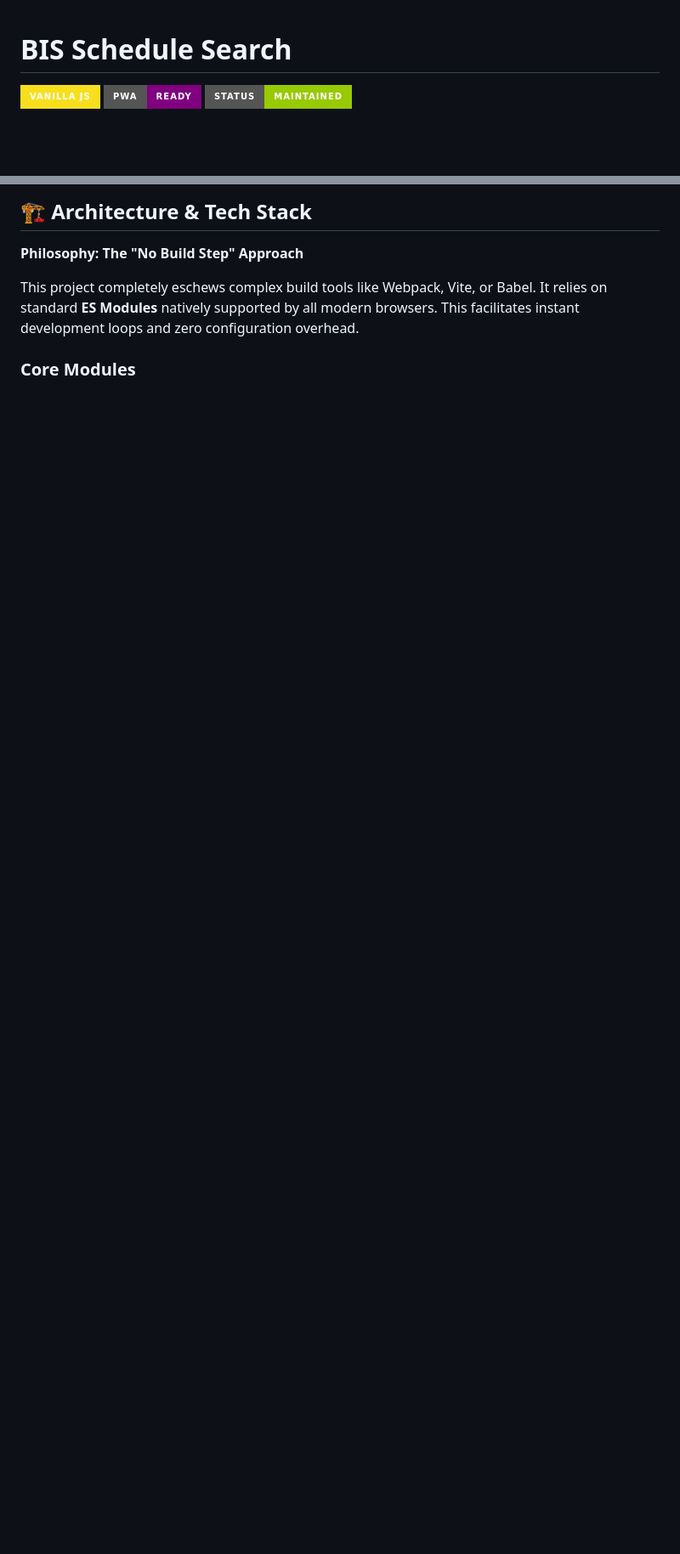
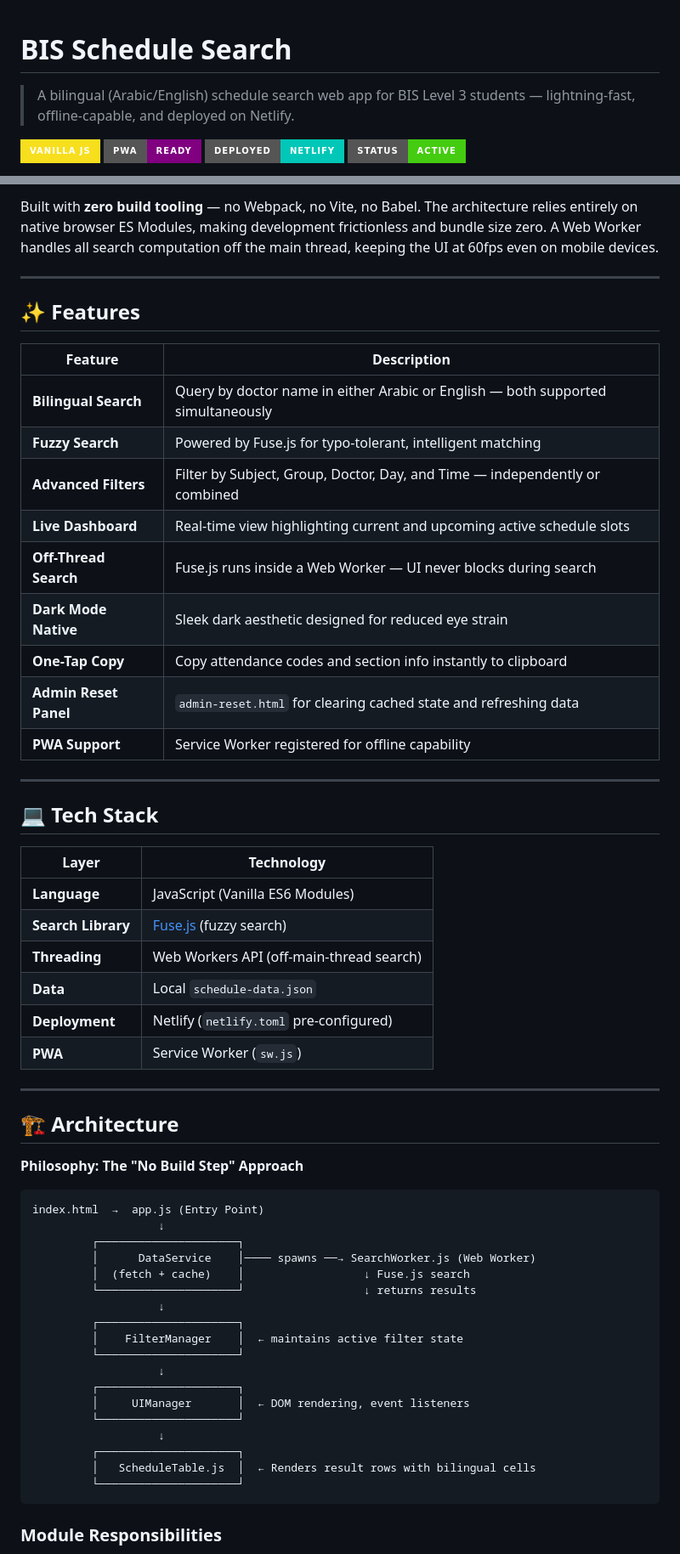
Before and after one commit to AhmedTyson/bis-schedule, a Markdown page: README.md, 2 parts joined by grey strips. Shown at 85% size. Drawn GitHub-style; badges without logos; blank space fills up the shorter version.

Commit message:
docs: standardize and upgrade README structure

````diff
--- a/README.md
+++ b/README.md
@@ -1,6 +1,9 @@
 # BIS Schedule Search
 
+> A bilingual (Arabic/English) schedule search web app for BIS Level 3 students — lightning-fast, offline-capable, and deployed on Netlify.
+
 ![Vanilla JS](https://img.shields.io/badge/Vanilla%20JS-F7DF1E?style=for-the-badge&logo=javascript&logoColor=black)
-![PWA Ready](https://img.shields.io/badge/PWA-Ready-purple?style=for-the-badge)
-![Status](https://img.shields.io/badge/Status-Maintained-green?style=for-the-badge)
+![PWA](https://img.shields.io/badge/PWA-Ready-purple?style=for-the-badge)
+![Netlify](https://img.shields.io/badge/Deployed-Netlify-00C7B7?style=for-the-badge&logo=netlify&logoColor=white)
+![Status](https://img.shields.io/badge/Status-Active-brightgreen?style=for-the-badge)
 
@@ -24,9 +28,61 @@ _(Note: Add a screenshot of the app here)_
 
-## 🏗️ Architecture & Tech Stack
+Built with **zero build tooling** — no Webpack, no Vite, no Babel. The architecture relies entirely on native browser ES Modules, making development frictionless and bundle size zero. A Web Worker handles all search computation off the main thread, keeping the UI at 60fps even on mobile devices.
+
+---
+
+## ✨ Features
+
+| Feature               | Description                                                                      |
+| --------------------- | -------------------------------------------------------------------------------- |
+| **Bilingual Search**  | Query by doctor name in either Arabic or English — both supported simultaneously |
+| **Fuzzy Search**      | Powered by Fuse.js for typo-tolerant, intelligent matching                       |
+| **Advanced Filters**  | Filter by Subject, Group, Doctor, Day, and Time — independently or combined      |
+| **Live Dashboard**    | Real-time view highlighting current and upcoming active schedule slots           |
+| **Off-Thread Search** | Fuse.js runs inside a Web Worker — UI never blocks during search                 |
+| **Dark Mode Native**  | Sleek dark aesthetic designed for reduced eye strain                             |
+| **One-Tap Copy**      | Copy attendance codes and section info instantly to clipboard                    |
+| **Admin Reset Panel** | `admin-reset.html` for clearing cached state and refreshing data                 |
+| **PWA Support**       | Service Worker registered for offline capability                                 |
+
+---
+
+## 💻 Tech Stack
+
+| Layer              | Technology                                       |
+| ------------------ | ------------------------------------------------ |
+| **Language**       | JavaScript (Vanilla ES6 Modules)                 |
+| **Search Library** | [Fuse.js](https://www.fusejs.io/) (fuzzy search) |
+| **Threading**      | Web Workers API (off-main-thread search)         |
+| **Data**           | Local `schedule-data.json`                       |
+| **Deployment**     | Netlify (`netlify.toml` pre-configured)          |
+| **PWA**            | Service Worker (`sw.js`)                         |
+
+---
+
+## 🏗️ Architecture
 
 **Philosophy: The "No Build Step" Approach**
 
-This project completely eschews complex build tools like Webpack, Vite, or Babel. It relies on standard **ES Modules** natively supported by all modern browsers. This facilitates instant development loops and zero configuration overhead.
+```
+index.html  →  app.js (Entry Point)
+                   ↓
+         ┌─────────────────────┐
+         │      DataService    │──── spawns ──→ SearchWorker.js (Web Worker)
+         │  (fetch + cache)    │                  ↓ Fuse.js search
+         └─────────────────────┘                  ↓ returns results
+                   ↓
+         ┌─────────────────────┐
+         │    FilterManager    │  ← maintains active filter state
+         └─────────────────────┘
+                   ↓
+         ┌─────────────────────┐
+         │     UIManager       │  ← DOM rendering, event listeners
+         └─────────────────────┘
+                   ↓
+         ┌─────────────────────┐
+         │   ScheduleTable.js  │  ← Renders result rows with bilingual cells
+         └─────────────────────┘
+```
 
-### Core Modules
+### Module Responsibilities
 
````
Also changed, not shown: other parts of README.md (+116 -74 lines).
